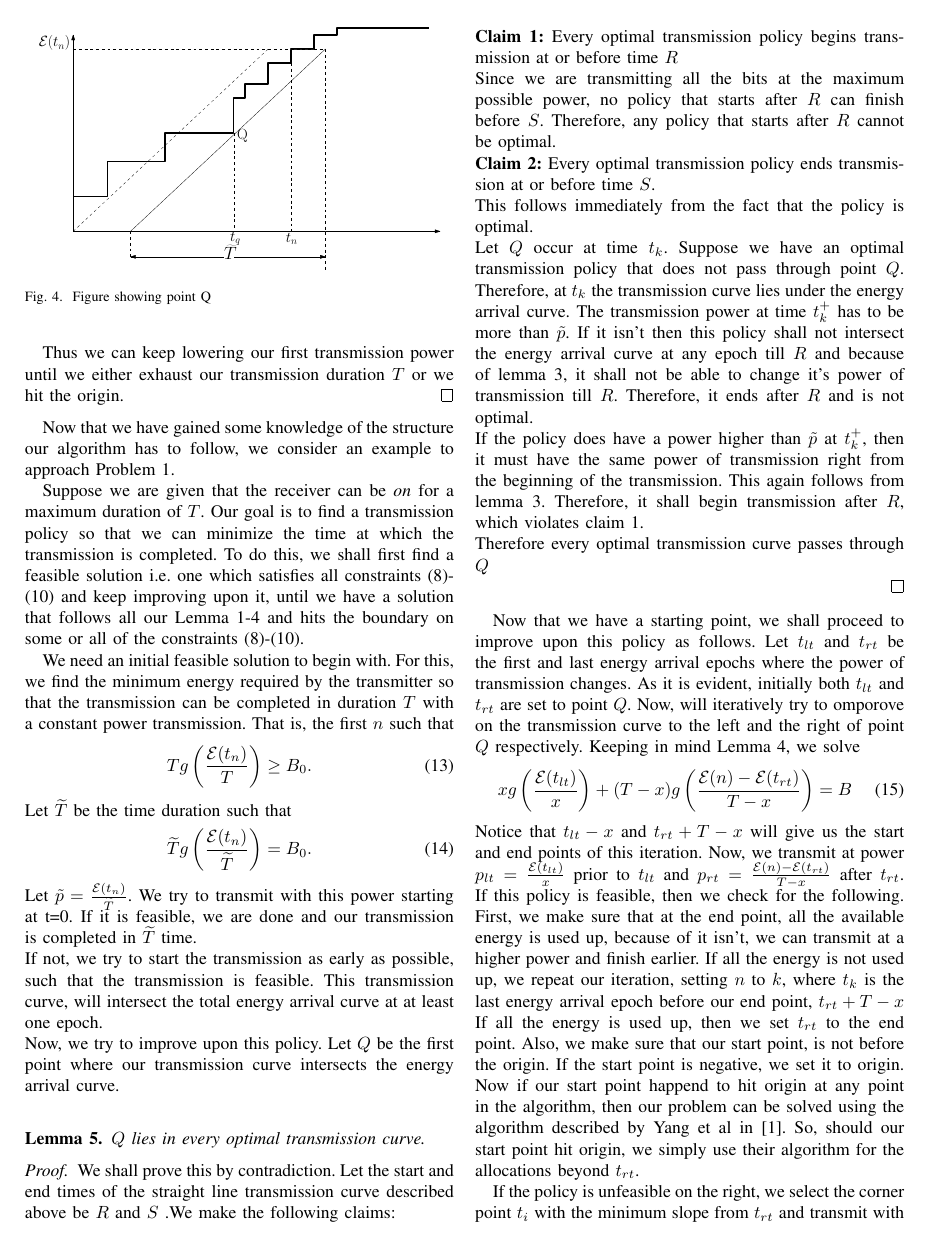
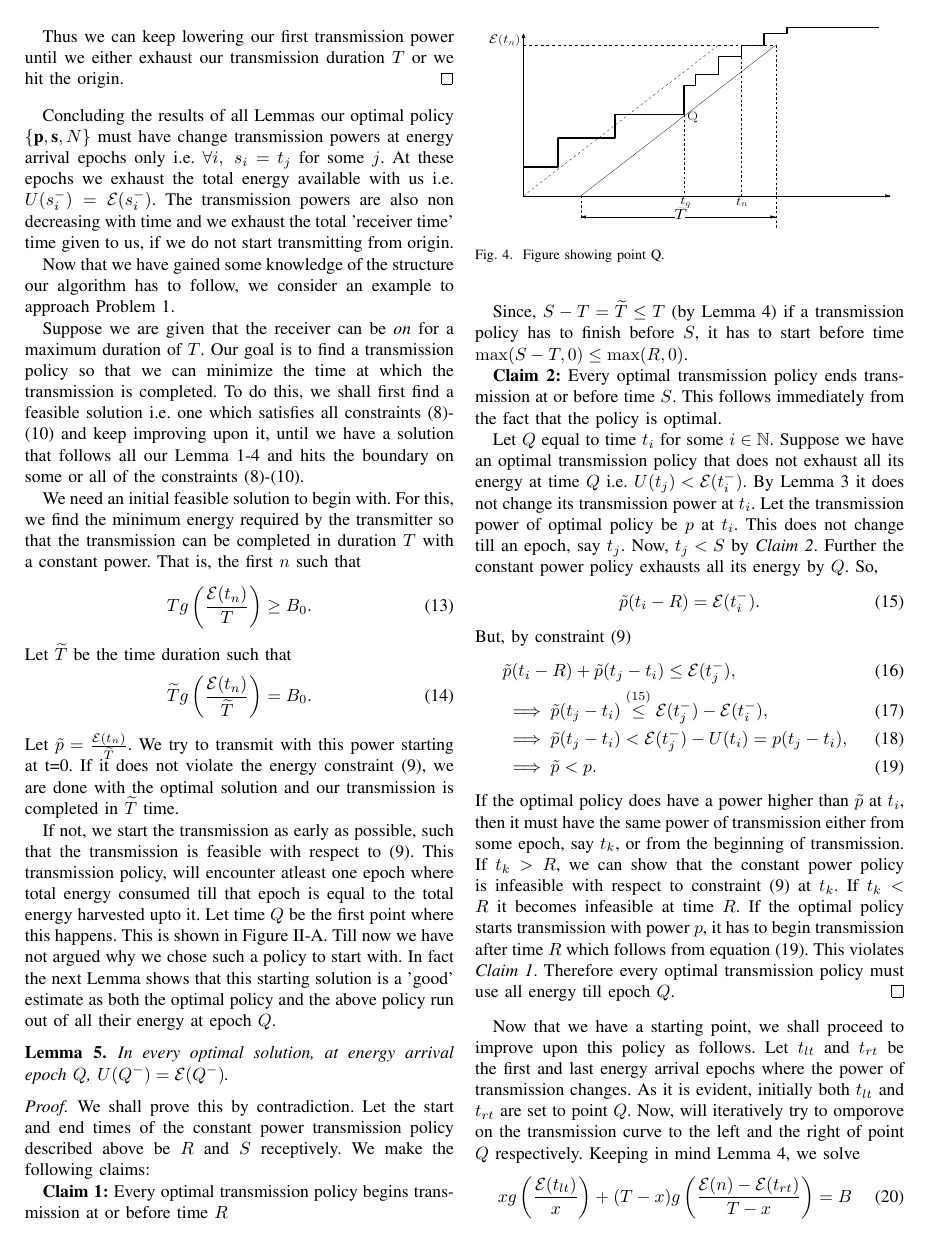
Before and after one commit to wade1990/energy-harvesting, a LaTeX paper (main.tex, which reads Algo1.tex): page 3 of 7. Compiled offline with pdfLaTeX.

Commit message:
changed Lemma 4 and 5 presentation

```diff
--- a/Algo1.tex
+++ b/Algo1.tex
@@ -19,11 +19,13 @@ If we reduce $p_1$ slightly to $p_1-\delta p_1$, we will have transmitted more b
 Thus we can keep lowering our first transmission power until we either exhaust our transmission duration $T$ or we hit the origin.
 \end{proof}
 
+Concluding the results of all Lemmas our optimal policy $\{\textbf{p},\textbf{s},N\}$ must have change transmission powers at energy arrival epochs only i.e. $\forall i,\ s_i=t_j$ for some $j$. At these epochs we exhaust the total energy available with us i.e. $U(s_i^-)=\ETx(s_i^-)$. The transmission powers are also non decreasing with time and we exhaust the total 'receiver time' time given to us, if we do not start transmitting from origin.
+
 Now that we have gained some knowledge of the structure our algorithm has to follow, we consider an example to approach Problem 1.
 
 Suppose we are given that the receiver can be \textit{on} for a maximum duration of $T$. Our goal is to find a transmission policy so that we can minimize the time at which the transmission is completed. To do this, we shall first find a feasible solution i.e. one which satisfies all constraints (\ref{pb1_constraint_bits})-(\ref{pb1_constraint_time}) and keep improving upon it, until we have a solution that follows all our Lemma 1-4 and hits the boundary on some or all of the constraints (\ref{pb1_constraint_bits})-(\ref{pb1_constraint_time}).
 
-We need an initial feasible solution to begin with. For this, we find the minimum energy required by the transmitter so that the transmission can be completed in duration $T$ with a constant power transmission. That is, the first $n$ such that
+We need an initial feasible solution to begin with. For this, we find the minimum energy required by the transmitter so that the transmission can be completed in duration $T$ with a constant power. That is, the first $n$ such that
 \begin{equation}
 T g\left(\frac{\ETx(t_n)}{T}\right)\geq B_0.
 \end{equation}
@@ -31,30 +33,46 @@ Let $\widetilde{T}$ be the time duration such that
 \begin{equation}
 \widetilde{T}g\left(\frac{\ETx(t_n)}{\widetilde{T}}\right)=B_0.
 \end{equation}
-Let $\tilde{p}=\frac{\ETx(t_n)}{\widetilde{T}}$. We try to transmit with this power starting at t=0. If it is feasible, we are done and our transmission is completed in $\widetilde{T}$ time.\\
-If not, we try to start the transmission as early as possible, such that the transmission is feasible. This transmission curve, will intersect the total energy arrival curve at at least one epoch.\\
-Now, we try to improve upon this policy. Let $Q$ be the first point where our transmission curve intersects the energy arrival curve.\\
+Let $\tilde{p}=\frac{\ETx(t_n)}{\widetilde{T}}$. We try to transmit with this power starting at t=0. If it does not violate the energy constraint (\ref{pb1_constraint_energy}), we are done with the optimal solution and our transmission is completed in $\widetilde{T}$ time.
+
+If not, we start the transmission as early as possible, such that the transmission is feasible with respect to (\ref{pb1_constraint_energy}). This transmission policy, will encounter atleast one epoch where total energy consumed till that epoch is equal to the total energy harvested upto it. Let time $Q$ be the first point where this happens. This is shown in Figure \ref{straight}. Till now we have not argued why we chose such a policy to start with. In fact the next Lemma shows that this starting solution is a 'good' estimate as both the optimal policy and the above policy run out of all their energy at epoch $Q$.
 
 \begin{figure}
 \label{straight}
 \centering
-  \centerline{\includegraphics[width=8cm]{straight.eps}}
-\caption{Figure showing point Q}
+  \centerline{\includegraphics[width=8cm,height=4cm]{straight.eps}}
+\caption{Figure showing point Q.}
 \end{figure}
 
-
 \begin{lemma}
-$Q$ lies in every optimal transmission curve.
+In every optimal solution, at energy arrival epoch $Q$, $U(Q^-)=\ETx(Q^-)$.
+\label{lemma_Q}
 \end{lemma}
 \begin{proof}
-We shall prove this by contradiction. Let the start and end times of the straight line transmission curve described above be $R$ and $S$ .We make the following claims:\\
-\textbf{Claim 1:} Every optimal transmission policy begins transmission at or before time $R$\\
-Since we are transmitting all the bits at the maximum possible power, no policy that starts after $R$ can finish before $S$. Therefore, any policy that starts after $R$ cannot be optimal.\\
-\textbf{Claim 2:} Every optimal transmission policy ends transmission at or before time $S$.\\
-This follows immediately from the fact that the policy is optimal. \\
-Let $Q$ occur at time $t_k$. Suppose we have an optimal transmission policy that does not pass through point $Q$. Therefore, at $t_k$ the transmission curve lies under the energy arrival curve. The transmission power at time $t_k^+$ has to be more than $\tilde{p}$. If it isn't then this policy shall not intersect the energy arrival curve at any epoch till $R$ and because of lemma \ref{lemma_energy_consumed}, it shall not be able to change it's power of transmission till $R$. Therefore, it ends after $R$ and is not optimal.\\
-If the policy does have a power higher than $\tilde{p}$ at $t_k^+$, then it must have the same power of transmission right from the beginning of the transmission. This again follows from lemma \ref{lemma_energy_consumed}. Therefore, it shall begin transmission after $R$, which violates claim 1. \\
-Therefore every optimal transmission curve passes through $Q$\\
+We shall prove this by contradiction. Let the start and end times of the constant power transmission policy described above be $R$ and $S$ receptively. We make the following claims:
+
+\textbf{Claim 1:} Every optimal transmission policy begins transmission at or before time $R$
+
+Since, $S-T=\widetilde{T}\le T$ (by Lemma \ref{transmission_duration}) if a transmission policy has to finish before $S$, it has to start before time $\max(S-T,0) \le \max(R,0)$.
+
+%Since we are transmitting all the bits at the maximum possible power, no policy that starts after $R$ can finish before $S$. Therefore, any policy that starts after $R$ cannot be optimal.
+
+\textbf{Claim 2:} Every optimal transmission policy ends transmission at or before time $S$.
+This follows immediately from the fact that the policy is optimal.
+
+Let $Q$ equal to time $t_i$ for some $i\in\mathbb{N}$. Suppose we have an optimal transmission policy that does not exhaust all its energy at time $Q$ i.e. $U(t_j)<\ETx(t_i^-)$. By Lemma \ref{lemma_energy_consumed} it does not change its transmission power at $t_i$. Let the transmission power of optimal policy be $p$ at $t_i$. This does not change till an epoch, say $t_j$. Now, $t_j<S$ by \textit{Claim 2}. Further the constant power policy exhausts all its energy by $Q$. So,
+\begin{align}
+&\tilde{p}(t_i-R)=\ETx(t_i^-)\label{eqlemmaQ1}.
+\end{align}
+But, by constraint (\ref{pb1_constraint_energy})
+\begin{align}
+&\tilde{p}(t_i-R)+\tilde{p}(t_j-t_i)\le \ETx(t_j^-),
+\\
+&\implies \tilde{p}(t_j-t_i)\stackrel{(\ref{eqlemmaQ1})}{\le} \ETx(t_j^-)-\ETx(t_i^-),\\
+&\implies \tilde{p}(t_j-t_i)< \ETx(t_j^-)-U(t_i)=p(t_j-t_i),\\
+&\implies \tilde{p}<p .\label{eqlemmaQ2}
+\end{align}
+If the optimal policy does have a power higher than $\tilde{p}$ at $t_i$, then it must have the same power of transmission either from some epoch, say $t_k$, or from the beginning of transmission. If $t_k>R$, we can show that the constant power policy is infeasible with respect to constraint (\ref{pb1_constraint_energy}) at $t_k$. If $t_k<R$ it becomes infeasible at time $R$. If the optimal policy starts transmission with power $p$, it has to begin transmission after time $R$ which follows from equation (\ref{eqlemmaQ2}). This violates \textit{Claim 1}. Therefore every optimal transmission policy must use all energy till epoch $Q$.
 \end{proof}
 
 Now that we have a starting point, we shall proceed to improve upon this policy as follows. Let $t_{lt}$ and $t_{rt}$ be the first and last energy arrival epochs where the power of transmission changes.
```
